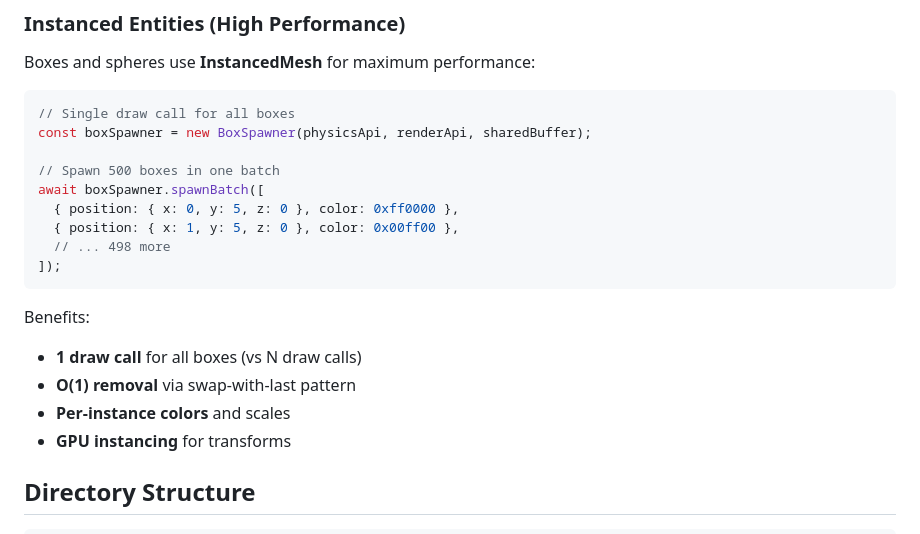
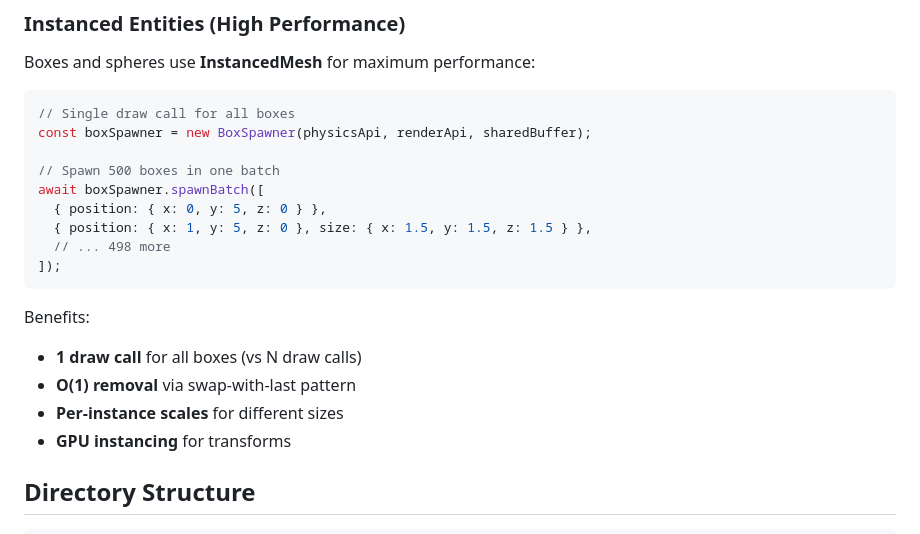
Before and after one commit to luketurnbull/threejs-offscreen-canvas, a Markdown page: docs/entities.md, the part around the change. GitHub-like rendering.

````diff
--- a/docs/entities.md
+++ b/docs/entities.md
@@ -70,8 +70,8 @@ const boxSpawner = new BoxSpawner(physicsApi, renderApi, sharedBuffer);
 
 // Spawn 500 boxes in one batch
 await boxSpawner.spawnBatch([
-  { position: { x: 0, y: 5, z: 0 }, color: 0xff0000 },
-  { position: { x: 1, y: 5, z: 0 }, color: 0x00ff00 },
+  { position: { x: 0, y: 5, z: 0 } },
+  { position: { x: 1, y: 5, z: 0 }, size: { x: 1.5, y: 1.5, z: 1.5 } },
   // ... 498 more
 ]);
 ```
@@ -79,7 +79,7 @@ await boxSpawner.spawnBatch([
 Benefits:
 - **1 draw call** for all boxes (vs N draw calls)
 - **O(1) removal** via swap-with-last pattern
-- **Per-instance colors** and scales
+- **Per-instance scales** for different sizes
 - **GPU instancing** for transforms
 
 ## Directory Structure
````
Also changed, not shown: docs/architecture.md (+5 -8 lines).
